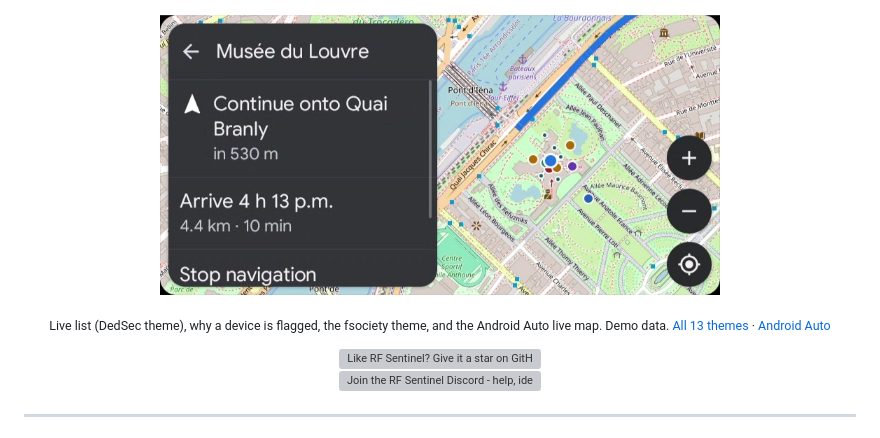
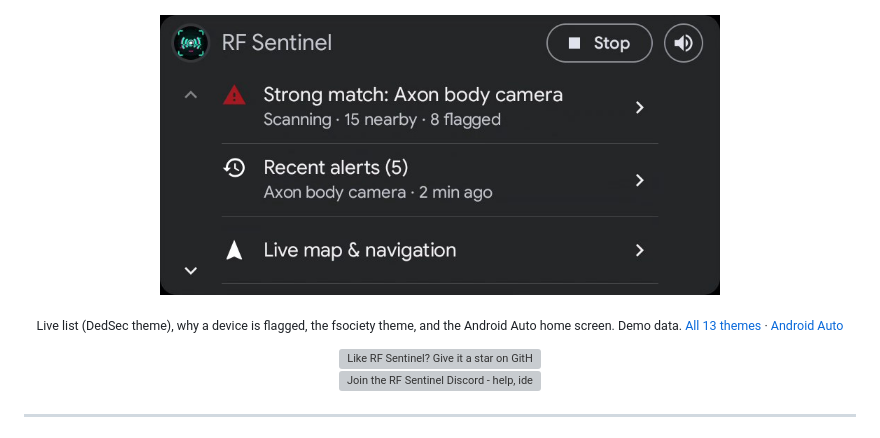
Before and after one commit to CIS-C0/RFSentinel, a Markdown page: README.md, the part around the change. Drawn GitHub-style; grey boxes are pictures that could not be loaded.

Commit message:
README: Android Auto home screen as the top screenshot

```diff
--- a/README.md
+++ b/README.md
@@ -37,9 +37,9 @@
   <img src="docs/screenshots/list-fsociety.jpg" width="260" alt="Live list in the fsociety theme (demo data)" />
 </p>
 <p align="center">
-  <img src="docs/screenshots/android-auto/navigation.jpg" width="560" alt="Android Auto: live map with nearby devices and OpenStreetMap navigation" />
+  <img src="docs/screenshots/android-auto/home.jpg" width="560" alt="Android Auto home: threat headline, recent alerts and the live map" />
 </p>
-<p align="center"><sub>Live list (DedSec theme), why a device is flagged, the fsociety theme, and the Android Auto live map. Demo data. <a href="#themes">All 13 themes</a> · <a href="#android-auto">Android Auto</a></sub></p>
+<p align="center"><sub>Live list (DedSec theme), why a device is flagged, the fsociety theme, and the Android Auto home screen. Demo data. <a href="#themes">All 13 themes</a> · <a href="#android-auto">Android Auto</a></sub></p>
 
 <p align="center">
   <a href="https://github.com/CIS-C0/RFSentinel/stargazers"><img src="docs/star-banner.svg" width="560" alt="Like RF Sentinel? Give it a star on GitHub - it's free, takes one click and helps others find it" /></a>
```
